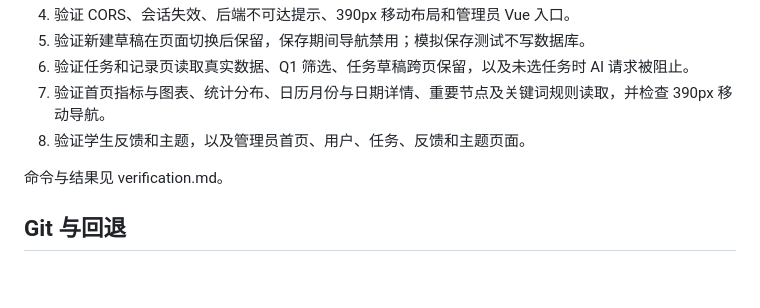
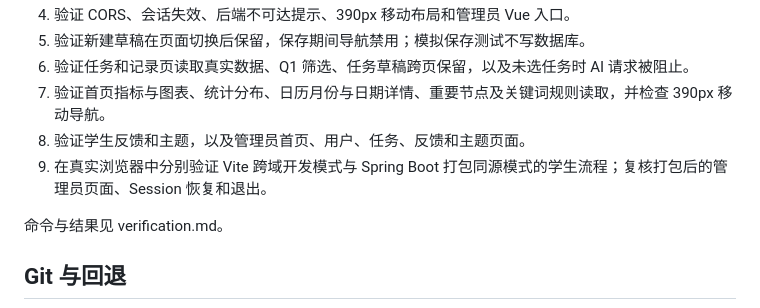
Before and after one commit to y9772047-del/websitedevelopment, a Markdown page: docs/experiment-2/README.md, the part around the change. Drawn GitHub-style; blank space fills up the shorter version.

Commit message:
docs: record experiment 2 cross-origin and packaged verification

```diff
--- a/docs/experiment-2/README.md
+++ b/docs/experiment-2/README.md
@@ -84,6 +84,7 @@ openapi.json 是 OpenAPI 3.0.3 文档，覆盖后端现有的 49 个 HTTP 操作
 6. 验证任务和记录页读取真实数据、Q1 筛选、任务草稿跨页保留，以及未选任务时 AI 请求被阻止。
 7. 验证首页指标与图表、统计分布、日历月份与日期详情、重要节点及关键词规则读取，并检查 390px 移动导航。
 8. 验证学生反馈和主题，以及管理员首页、用户、任务、反馈和主题页面。
+9. 在真实浏览器中分别验证 Vite 跨域开发模式与 Spring Boot 打包同源模式的学生流程；复核打包后的管理员页面、Session 恢复和退出。
 
 命令与结果见 verification.md。
 
```
Also changed, not shown: docs/experiment-2/verification.md (+16 -1 lines).
